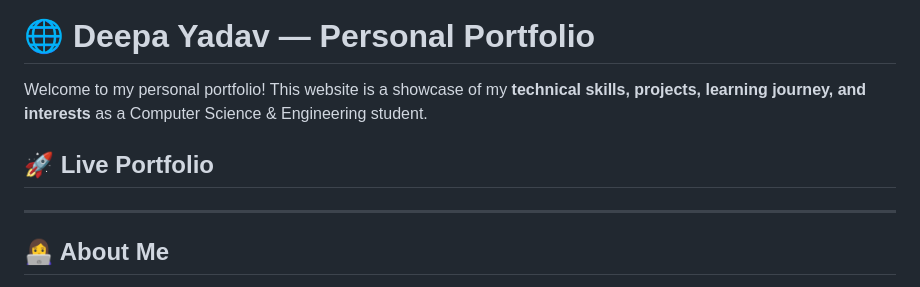
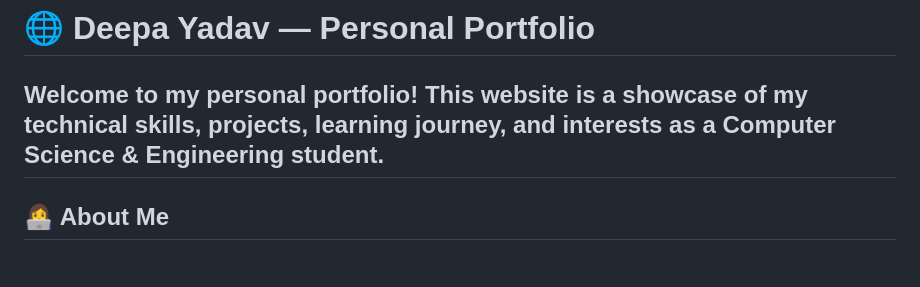
Before and after one commit to Deepa25280/Deepa-Yadav-Portfolio, a Markdown page: README.md, the part around the change. GitHub-like rendering.

Commit message:
Update README to remove live portfolio section
Removed live portfolio section from README.

```diff
--- a/README.md
+++ b/README.md
@@ -1,11 +1,6 @@
 # 🌐 Deepa Yadav — Personal Portfolio
 
 Welcome to my personal portfolio! This website is a showcase of my **technical skills, projects, learning journey, and interests** as a Computer Science & Engineering student.
-
-## 🚀 Live Portfolio
-
-
-
 ---
 
 ## 👩‍💻 About Me
```
